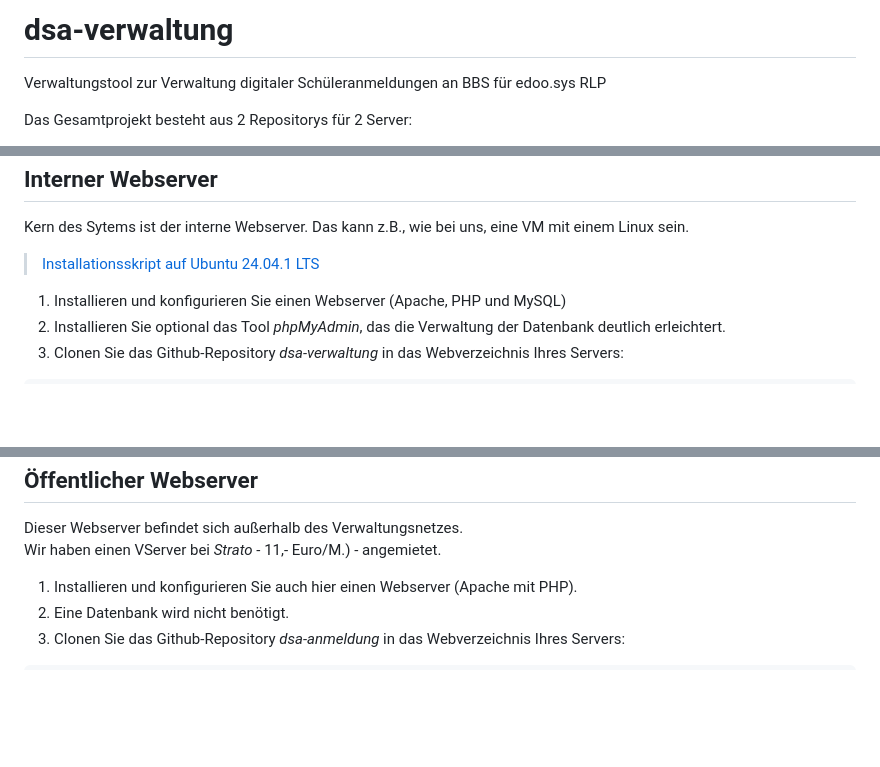
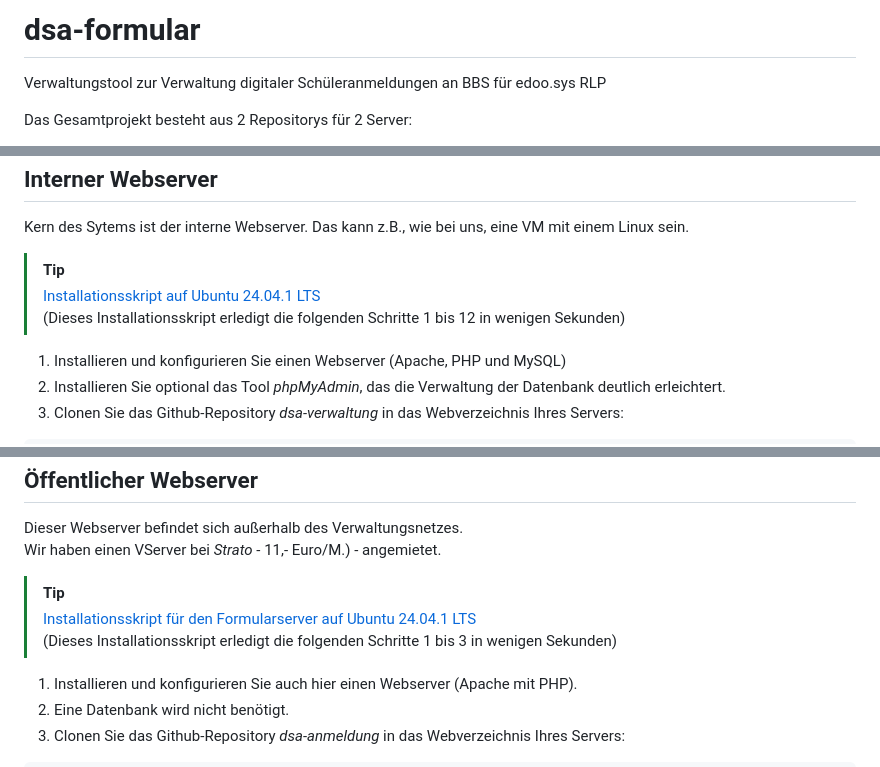
Before and after one commit to fieser/dsa-formular, a Markdown page: README.md, 3 parts joined by grey strips. GitHub-like rendering; blank space fills up the shorter version.

```diff
--- a/README.md
+++ b/README.md
@@ -1,4 +1,4 @@
-# dsa-verwaltung
+# dsa-formular
 Verwaltungstool zur Verwaltung digitaler Schüleranmeldungen an BBS für edoo.sys RLP
 
 Das Gesamtprojekt besteht aus 2 Repositorys für 2 Server:
@@ -91,7 +91,8 @@ Diese README.md berücksichtigt beide Repositorys.
 <h2>Interner Webserver</h2>
 <p>Kern des Sytems ist der interne Webserver. Das kann z.B., wie bei uns, eine VM mit einem Linux sein.</p>
 
->[Installationsskript auf Ubuntu 24.04.1 LTS](https://github.com/fieser/dsa-verwaltung/wiki/Installationsskript-auf-Ubuntu-Server-24.04.1-LTS)
+> [!TIP]
+> [Installationsskript auf Ubuntu 24.04.1 LTS](https://github.com/fieser/dsa-verwaltung/wiki/Installationsskript-auf-Ubuntu-Server-24.04.1-LTS)<br>(Dieses Installationsskript erledigt die folgenden Schritte 1 bis 12 in wenigen Sekunden)
 
 
 
@@ -131,6 +132,8 @@ Dieses Skript befindet sich im Verzeichnis ./export/. Testen Sie es zunächst in
 <h2>Öffentlicher Webserver</h2>
 <p>Dieser Webserver befindet sich außerhalb des Verwaltungsnetzes.<br>Wir haben einen VServer bei <i>Strato</i> - 11,- Euro/M.) - angemietet.</p>
 
+> [!TIP]
+> [Installationsskript für den Formularserver auf Ubuntu 24.04.1 LTS](https://github.com/fieser/dsa-verwaltung/wiki/Installationsskript-f%C3%BCr-den-Formularserver-%28Ubuntu-Server-24.04.1-LTS%29)<br>(Dieses Installationsskript erledigt die folgenden Schritte 1 bis 3 in wenigen Sekunden)
 
 1. Installieren und konfigurieren Sie auch hier einen Webserver (Apache mit PHP).
 2. Eine Datenbank wird nicht benötigt.
```
